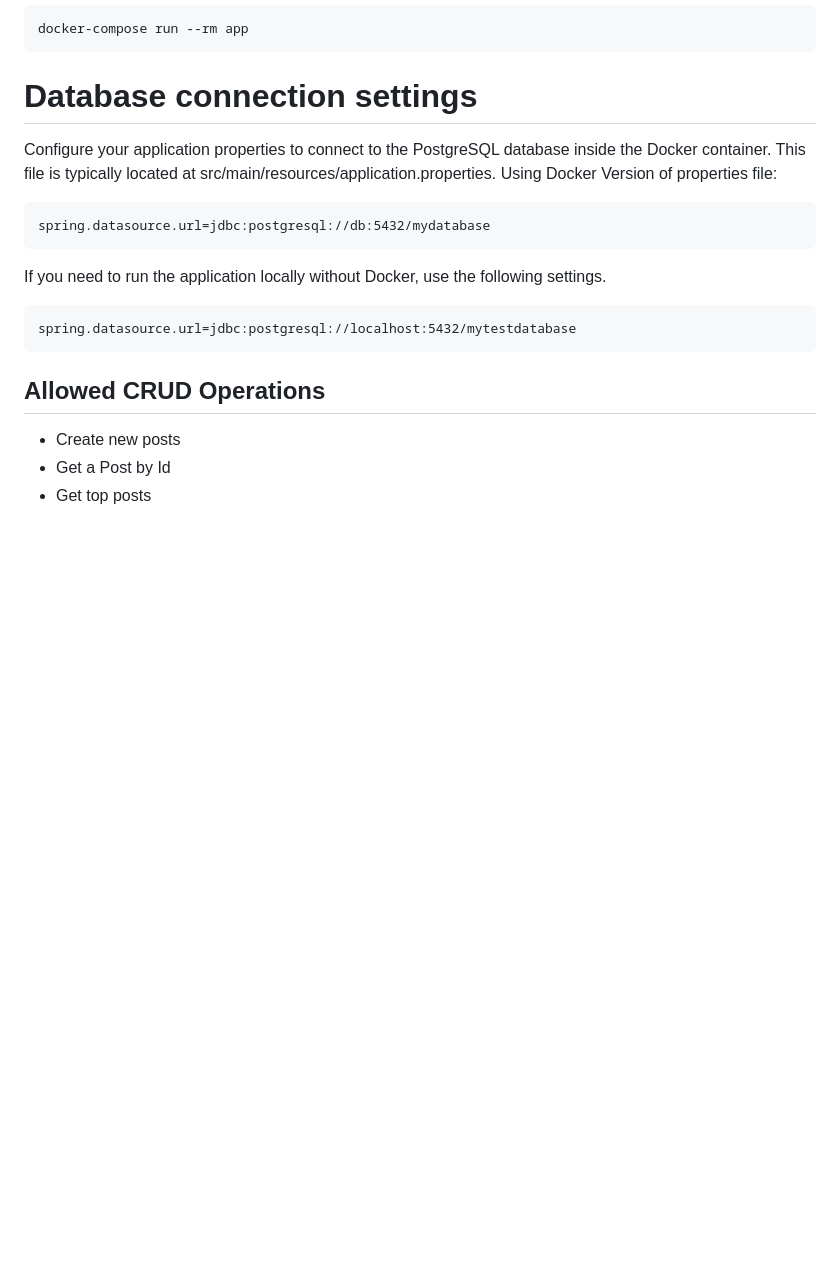
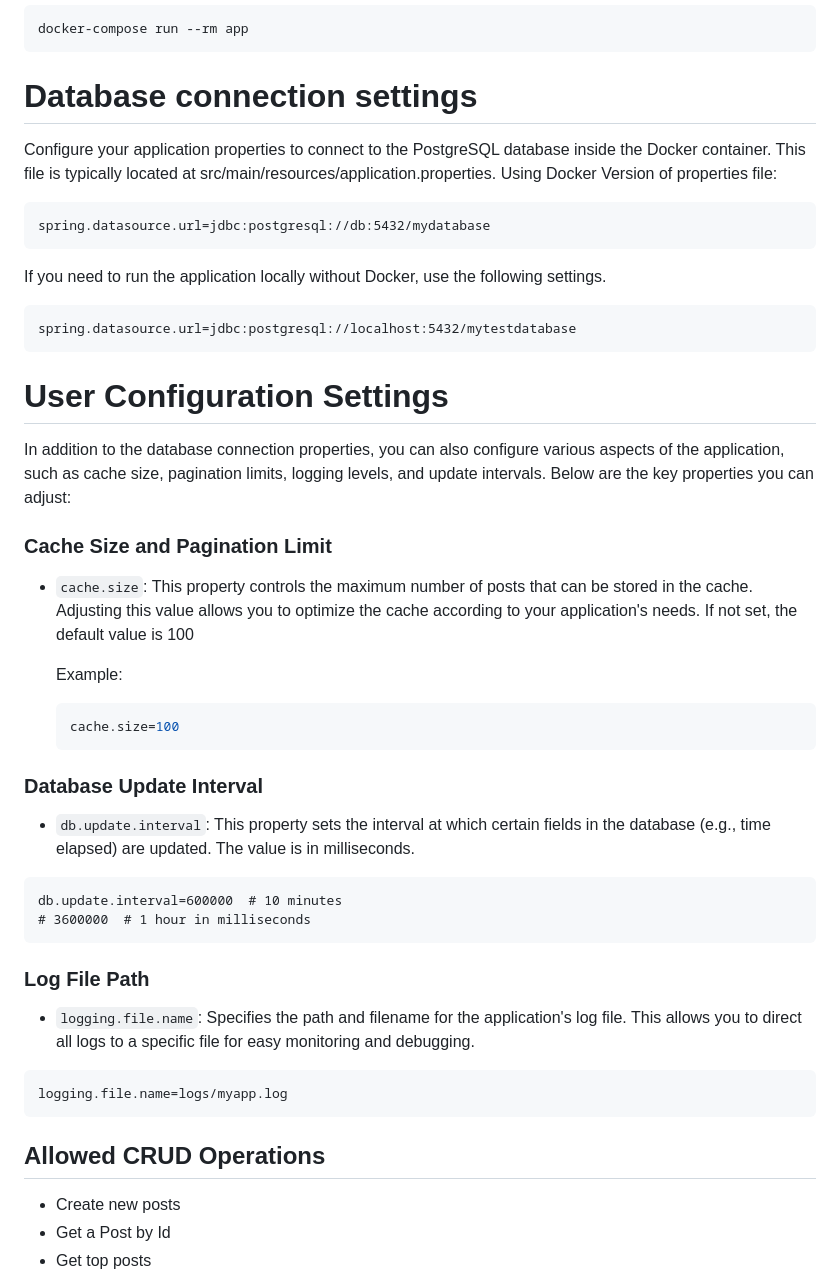
Before and after one commit to WildandArt/HackerNewsAPI, a Markdown page: README.md, the part around the change. Drawn GitHub-style; blank space fills up the shorter version.

Commit message:
readme update - user configurable params

````diff
--- a/README.md
+++ b/README.md
@@ -254,6 +254,7 @@ docker-compose run --rm app
 ```
 
 # Database connection settings
+
 Configure your application properties to connect to the PostgreSQL database inside the Docker container. This file is typically located at src/main/resources/application.properties.
 Using Docker Version of properties file:
 ```
@@ -264,6 +265,35 @@ If you need to run the application locally without Docker, use the following set
 ```
 spring.datasource.url=jdbc:postgresql://localhost:5432/mytestdatabase
 ```
+
+# User Configuration Settings
+
+In addition to the database connection properties, you can also configure various aspects of the application, such as cache size, pagination limits, logging levels, and update intervals. Below are the key properties you can adjust:
+
+### Cache Size and Pagination Limit
+
+- `cache.size`: This property controls the maximum number of posts that can be stored in the cache. Adjusting this value allows you to optimize the cache according to your application's needs. If not set, the default value is 100
+
+  Example:
+  ```properties
+  cache.size=100
+   ```
+### Database Update Interval
+
+- `db.update.interval`: This property sets the interval at which certain fields in the database (e.g., time elapsed) are updated. The value is in milliseconds.
+
+```
+db.update.interval=600000  # 10 minutes
+# 3600000  # 1 hour in milliseconds
+```
+
+### Log File Path
+
+- `logging.file.name`: Specifies the path and filename for the application's log file. This allows you to direct all logs to a specific file for easy monitoring and debugging.
+```
+logging.file.name=logs/myapp.log
+```
+
 
 ## Allowed CRUD Operations
 
````
